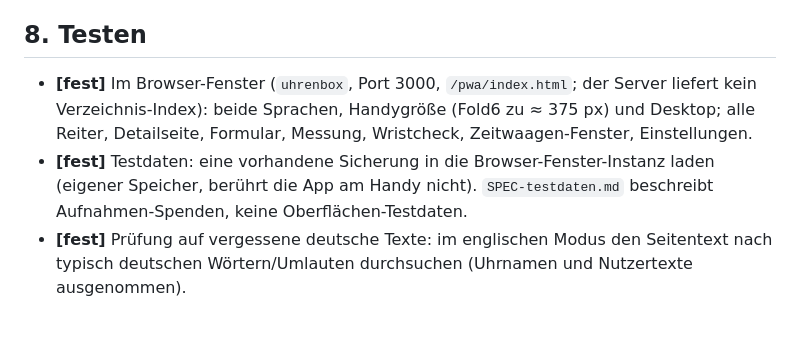
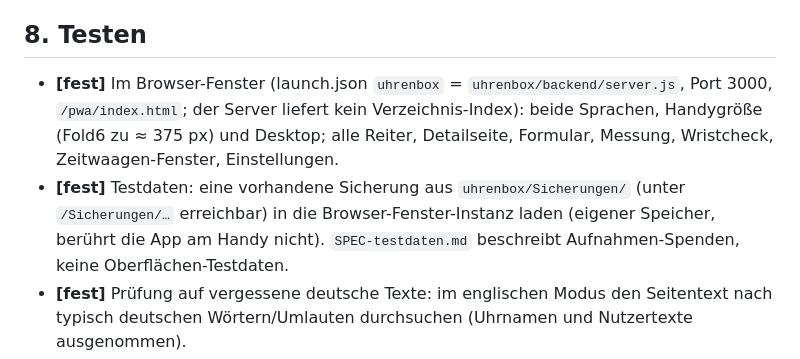
Before and after one commit to markussstaub-dot/Uhrenbox, a Markdown page: SPEC-englisch.md, the part around the change. Rendered like a GitHub page; blank space fills up the shorter version.

Commit message:
Spec Englisch: Testpfade nach dem Umzug nach uhrenbox/
Co-Authored-By: Claude Opus 5.5 <noreply@anthropic.com>

```diff
--- a/SPEC-englisch.md
+++ b/SPEC-englisch.md
@@ -92,9 +92,9 @@ Bezug: `ROADMAP-privat.md` („Englische Version – vergrößert die Zielgruppe
 
 ## 8. Testen
 
-- **[fest]** Im Browser-Fenster (`uhrenbox`, Port 3000, `/pwa/index.html`; der Server liefert kein Verzeichnis-Index): beide Sprachen, Handygröße (Fold6 zu ≈ 375 px) und
+- **[fest]** Im Browser-Fenster (launch.json `uhrenbox` = `uhrenbox/backend/server.js`, Port 3000, `/pwa/index.html`; der Server liefert kein Verzeichnis-Index): beide Sprachen, Handygröße (Fold6 zu ≈ 375 px) und
   Desktop; alle Reiter, Detailseite, Formular, Messung, Wristcheck, Zeitwaagen-Fenster, Einstellungen.
-- **[fest]** Testdaten: eine vorhandene Sicherung in die Browser-Fenster-Instanz laden (eigener Speicher, berührt die
+- **[fest]** Testdaten: eine vorhandene Sicherung aus `uhrenbox/Sicherungen/` (unter `/Sicherungen/…` erreichbar) in die Browser-Fenster-Instanz laden (eigener Speicher, berührt die
   App am Handy nicht). `SPEC-testdaten.md` beschreibt Aufnahmen-Spenden, keine Oberflächen-Testdaten.
 - **[fest]** Prüfung auf vergessene deutsche Texte: im englischen Modus den Seitentext nach typisch deutschen
   Wörtern/Umlauten durchsuchen (Uhrnamen und Nutzertexte ausgenommen).
```
